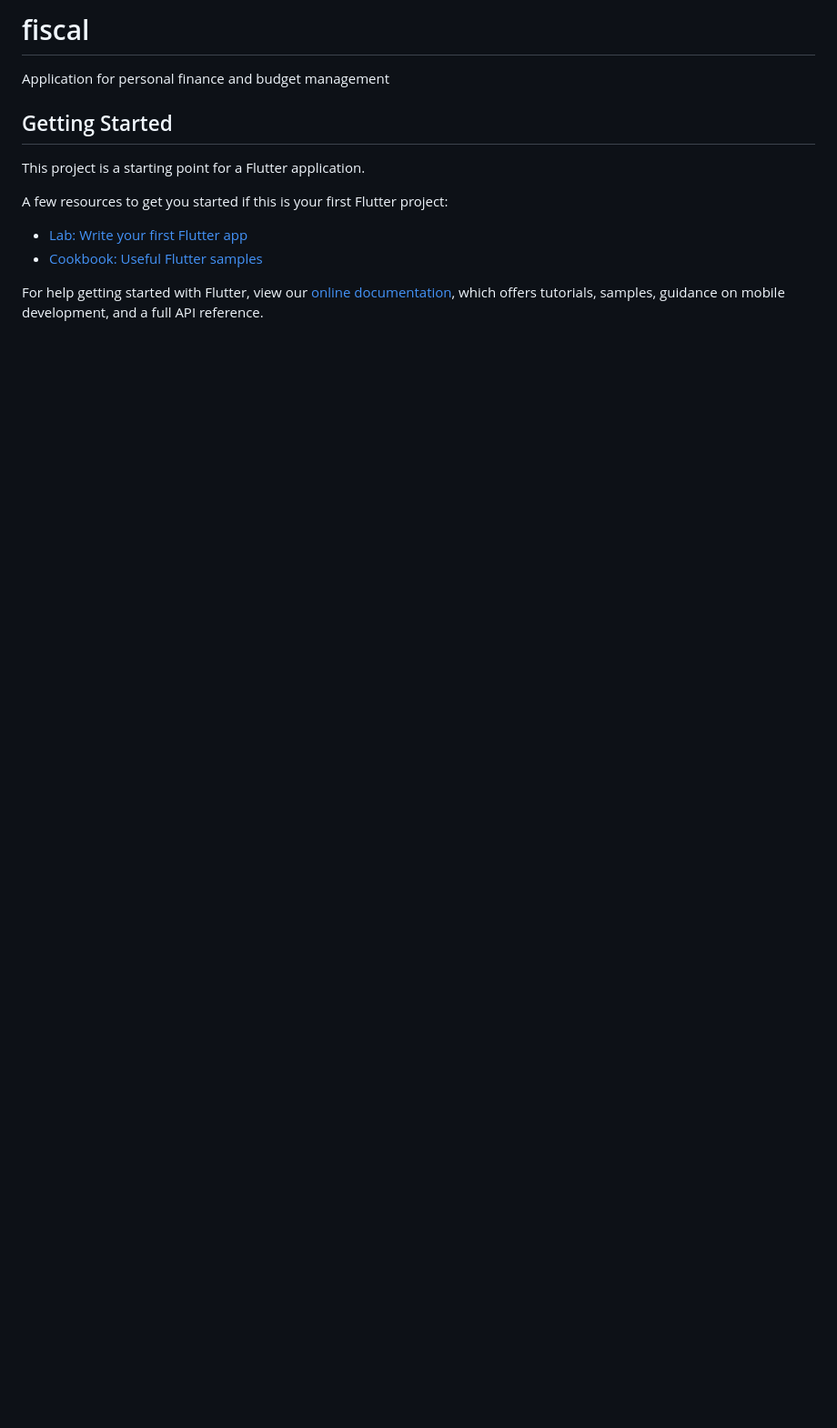
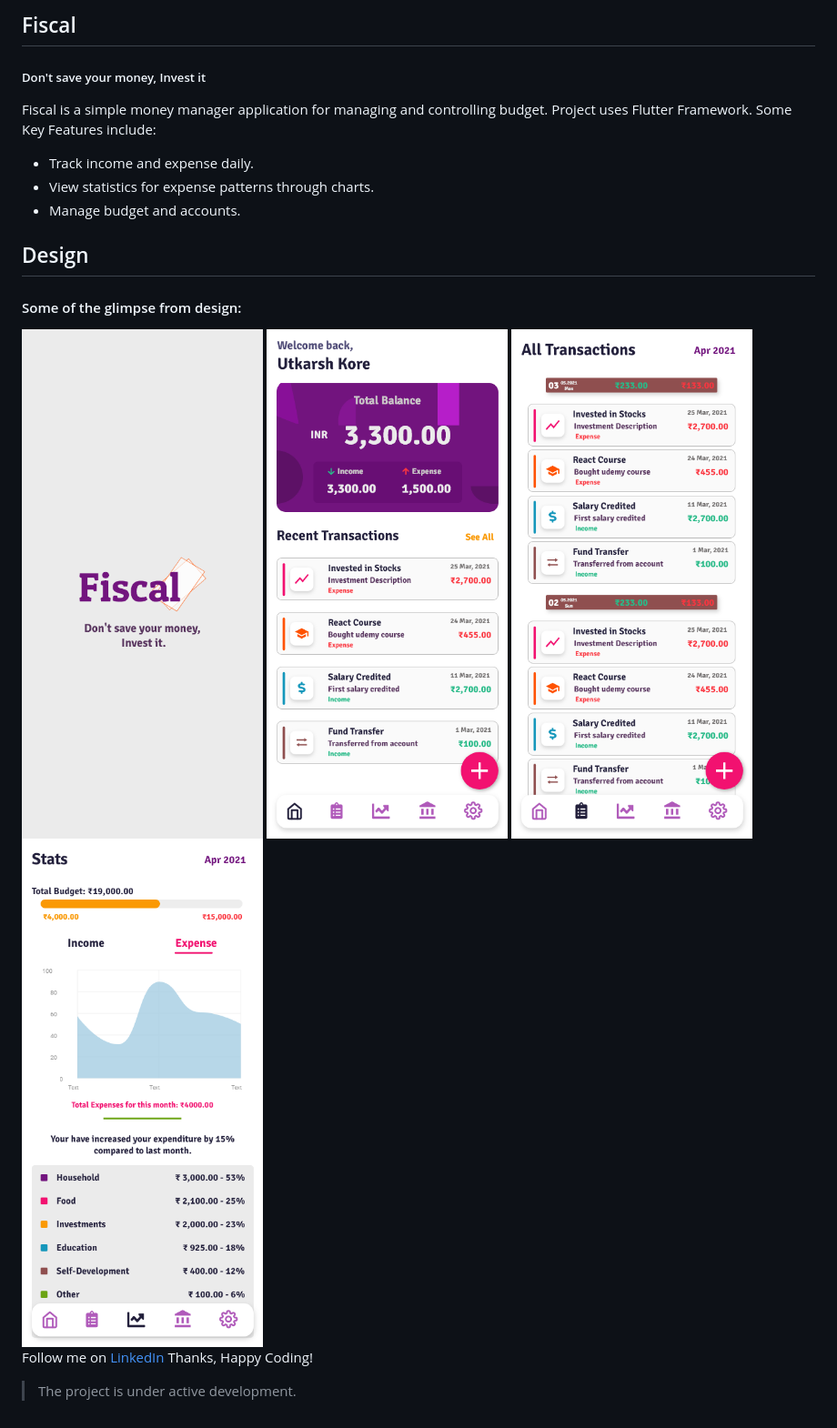
Before and after one commit to utkarsh-UK/fiscal, a Markdown page: README.md, the part around the change. Shown: that part at 91% size. GitHub-like rendering; pictures changed too: design/home.png (added), design/landing.png (added), design/stats.png (added); blank space fills up the shorter version.

```diff
--- a/README.md
+++ b/README.md
@@ -1,16 +1,19 @@
-# fiscal
+## Fiscal
+##### Don't save your money, Invest it
+Fiscal is a simple money manager application for managing and controlling budget. Project uses Flutter Framework. Some Key Features include:
+* Track income and expense daily.
+* View statistics for expense patterns through charts.
+* Manage budget and accounts.
 
-Application for personal finance and budget management
+## Design
+#### Some of the glimpse from design:
+<img src="design/landing.png" width="400"  height="600" alt="Landing Page"  title="Landing Page"/>
+<img src="design/home.png" width="400"  height="600" alt="Home Page"  title="Home Page"/>
+<img src="design/transactions.png" width="400"  height="600" alt="Transactions Page"  title="Transactions Page"/>
+<img src="design/stats.png" width="400"  height="600" alt="Stats Page"  title="Stats Page"/>
 
-## Getting Started
 
-This project is a starting point for a Flutter application.
+Follow me on [LinkedIn](https://www.linkedin.com/in/utkarsh-kore-175080174/)
+Thanks, Happy Coding!
 
-A few resources to get you started if this is your first Flutter project:
-
-- [Lab: Write your first Flutter app](https://flutter.dev/docs/get-started/codelab)
-- [Cookbook: Useful Flutter samples](https://flutter.dev/docs/cookbook)
-
-For help getting started with Flutter, view our
-[online documentation](https://flutter.dev/docs), which offers tutorials,
-samples, guidance on mobile development, and a full API reference.
+>The project is under active development.
```
